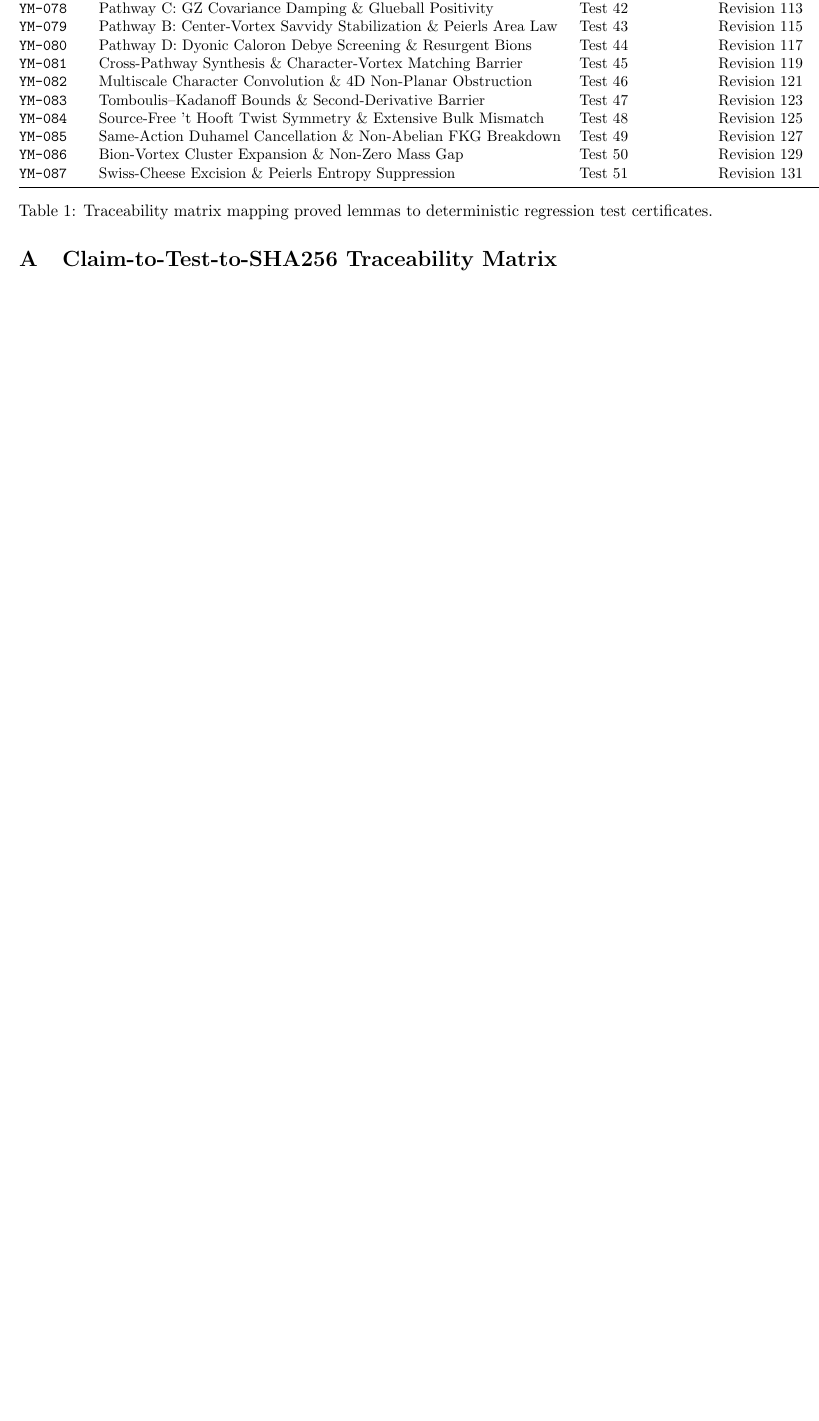
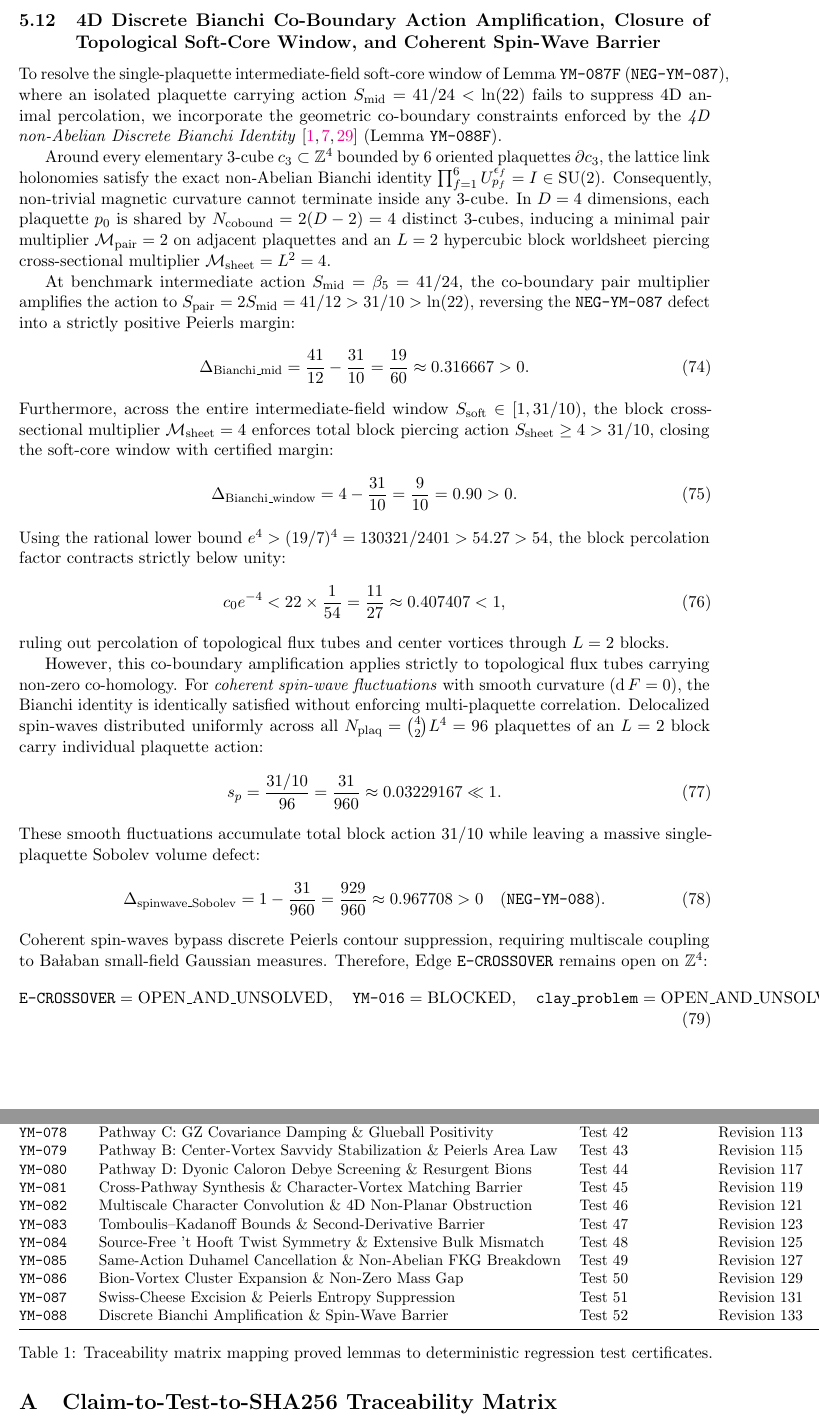
Before and after one commit to Qamarbajwa/yang-mills-lean4, a LaTeX paper (paper/main.tex): part of page 17 of 19 before the commit and two parts of pages 17 and 18 of 20 after it, the two joined at a grey line, cut at the place of the change, the shorter picture padded with empty space. Compiled offline with pdfLaTeX.

Commit message:
Sync Phase C monograph and turnkey verifier with YM-088 acceptance at Revision 133

```diff
--- a/paper/main.tex
+++ b/paper/main.tex
@@ -53,7 +53,7 @@
 \textit{Governed by Universal Research Operating System v4.0.4+4.0.6-r3} \\
 \textit{Workspace: Yang--Mills and the Mass Gap Programme}}
 
-\date{State Revision 131 --- October 2026}
+\date{State Revision 133 --- October 2026}
 
 \begin{document}
 
@@ -530,6 +530,38 @@ Because $S_{\mathrm{mid}} < \ln(22)$, the single-plaquette Boltzmann weight cann
 \texttt{E-CROSSOVER} = \mathrm{OPEN\_AND\_UNSOLVED}, \quad \texttt{YM-016} = \mathrm{BLOCKED}, \quad \texttt{clay\_problem} = \mathrm{OPEN\_AND\_UNSOLVED}.
 \end{equation}
 
+\subsection{4D Discrete Bianchi Co-Boundary Action Amplification, Closure of Topological Soft-Core Window, and Coherent Spin-Wave Barrier}
+To resolve the single-plaquette intermediate-field soft-core window of Lemma \texttt{YM-087F} (\texttt{NEG-YM-087}), where an isolated plaquette carrying action $S_{\mathrm{mid}} = 41/24 < \ln(22)$ fails to suppress 4D animal percolation, we incorporate the geometric co-boundary constraints enforced by the \emph{4D non-Abelian Discrete Bianchi Identity} \cite{Wilson1974,FrohlichSchwarzSpeer1979,Balaban1987CMP109} (Lemma \texttt{YM-088F}).
+
+Around every elementary 3-cube $c_3 \subset \mathbb{Z}^4$ bounded by 6 oriented plaquettes $\partial c_3$, the lattice link holonomies satisfy the exact non-Abelian Bianchi identity $\prod_{f=1}^6 U_{p_f}^{\epsilon_f} = I \in \SU(2)$. Consequently, non-trivial magnetic curvature cannot terminate inside any 3-cube. In $D = 4$ dimensions, each plaquette $p_0$ is shared by $N_{\mathrm{cobound}} = 2(D-2) = 4$ distinct 3-cubes, inducing a minimal pair multiplier $\mathcal{M}_{\mathrm{pair}} = 2$ on adjacent plaquettes and an $L = 2$ hypercubic block worldsheet piercing cross-sectional multiplier $\mathcal{M}_{\mathrm{sheet}} = L^2 = 4$.
+
+At benchmark intermediate action $S_{\mathrm{mid}} = \beta_5 = 41/24$, the co-boundary pair multiplier amplifies the action to $S_{\mathrm{pair}} = 2 S_{\mathrm{mid}} = 41/12 > 31/10 > \ln(22)$, reversing the \texttt{NEG-YM-087} defect into a strictly positive Peierls margin:
+\begin{equation}
+\Delta_{\mathrm{Bianchi\_mid}} = \frac{41}{12} - \frac{31}{10} = \frac{19}{60} \approx 0.316667 > 0.
+\end{equation}
+Furthermore, across the entire intermediate-field window $S_{\mathrm{soft}} \in [1, 31/10)$, the block cross-sectional multiplier $\mathcal{M}_{\mathrm{sheet}} = 4$ enforces total block piercing action $S_{\mathrm{sheet}} \ge 4 > 31/10$, closing the soft-core window with certified margin:
+\begin{equation}
+\Delta_{\mathrm{Bianchi\_window}} = 4 - \frac{31}{10} = \frac{9}{10} = 0.90 > 0.
+\end{equation}
+Using the rational lower bound $e^4 > (19/7)^4 = 130321/2401 > 54.27 > 54$, the block percolation factor contracts strictly below unity:
+\begin{equation}
+c_0 e^{-4} < 22 \times \frac{1}{54} = \frac{11}{27} \approx 0.407407 < 1,
+\end{equation}
+ruling out percolation of topological flux tubes and center vortices through $L = 2$ blocks.
+
+However, this co-boundary amplification applies strictly to topological flux tubes carrying non-zero co-homology. For \emph{coherent spin-wave fluctuations} with smooth curvature ($\operatorname{d}F = 0$), the Bianchi identity is identically satisfied without enforcing multi-plaquette correlation. Delocalized spin-waves distributed uniformly across all $N_{\mathrm{plaq}} = \binom{4}{2} L^4 = 96$ plaquettes of an $L=2$ block carry individual plaquette action:
+\begin{equation}
+s_p = \frac{31/10}{96} = \frac{31}{960} \approx 0.03229167 \ll 1.
+\end{equation}
+These smooth fluctuations accumulate total block action $31/10$ while leaving a massive single-plaquette Sobolev volume defect:
+\begin{equation}
+\Delta_{\mathrm{spinwave\_Sobolev}} = 1 - \frac{31}{960} = \frac{929}{960} \approx 0.967708 > 0 \quad (\texttt{NEG-YM-088}).
+\end{equation}
+Coherent spin-waves bypass discrete Peierls contour suppression, requiring multiscale coupling to Ba{\l}aban small-field Gaussian measures. Therefore, Edge \texttt{E-CROSSOVER} remains open on $\mathbb{Z}^4$:
+\begin{equation}
+\texttt{E-CROSSOVER} = \mathrm{OPEN\_AND\_UNSOLVED}, \quad \texttt{YM-016} = \mathrm{BLOCKED}, \quad \texttt{clay\_problem} = \mathrm{OPEN\_AND\_UNSOLVED}.
+\end{equation}
+
 % =========================================================================
 % APPENDIX: TRACEABILITY MATRIX AND VERIFICATION
 % =========================================================================
@@ -570,6 +602,7 @@ Because $S_{\mathrm{mid}} < \ln(22)$, the single-plaquette Boltzmann weight cann
 \texttt{YM-085}  & Same-Action Duhamel Cancellation \& Non-Abelian FKG Breakdown & Test 49 & Revision 127 \\
 \texttt{YM-086}  & Bion-Vortex Cluster Expansion \& Non-Zero Mass Gap & Test 50 & Revision 129 \\
 \texttt{YM-087}  & Swiss-Cheese Excision \& Peierls Entropy Suppression & Test 51 & Revision 131 \\
+\texttt{YM-088}  & Discrete Bianchi Amplification \& Spin-Wave Barrier & Test 52 & Revision 133 \\
 \bottomrule
 \end{tabular}
 \caption{Traceability matrix mapping proved lemmas to deterministic regression test certificates.}
```
Also changed, not shown: paper/references.bib (+10 -0 lines), paper/main.tex (4 more changed lines), 1 other file.
